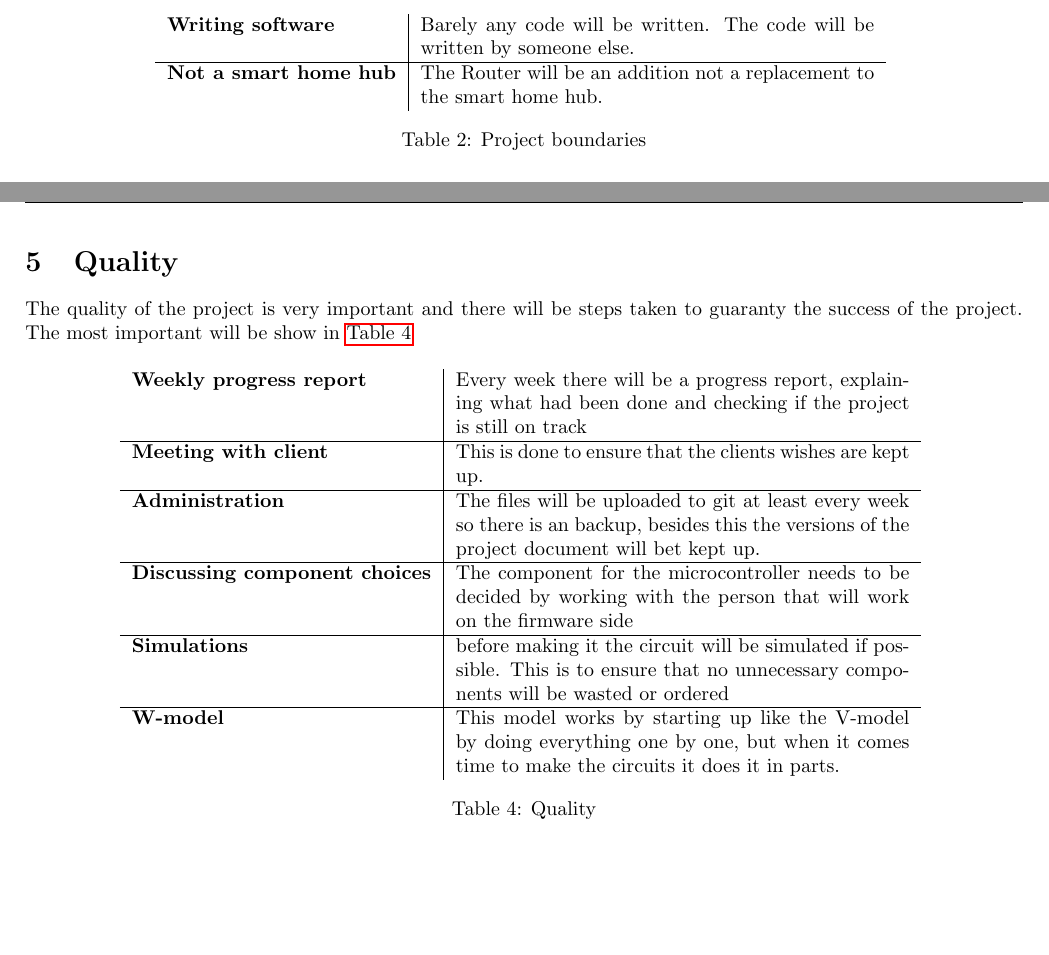
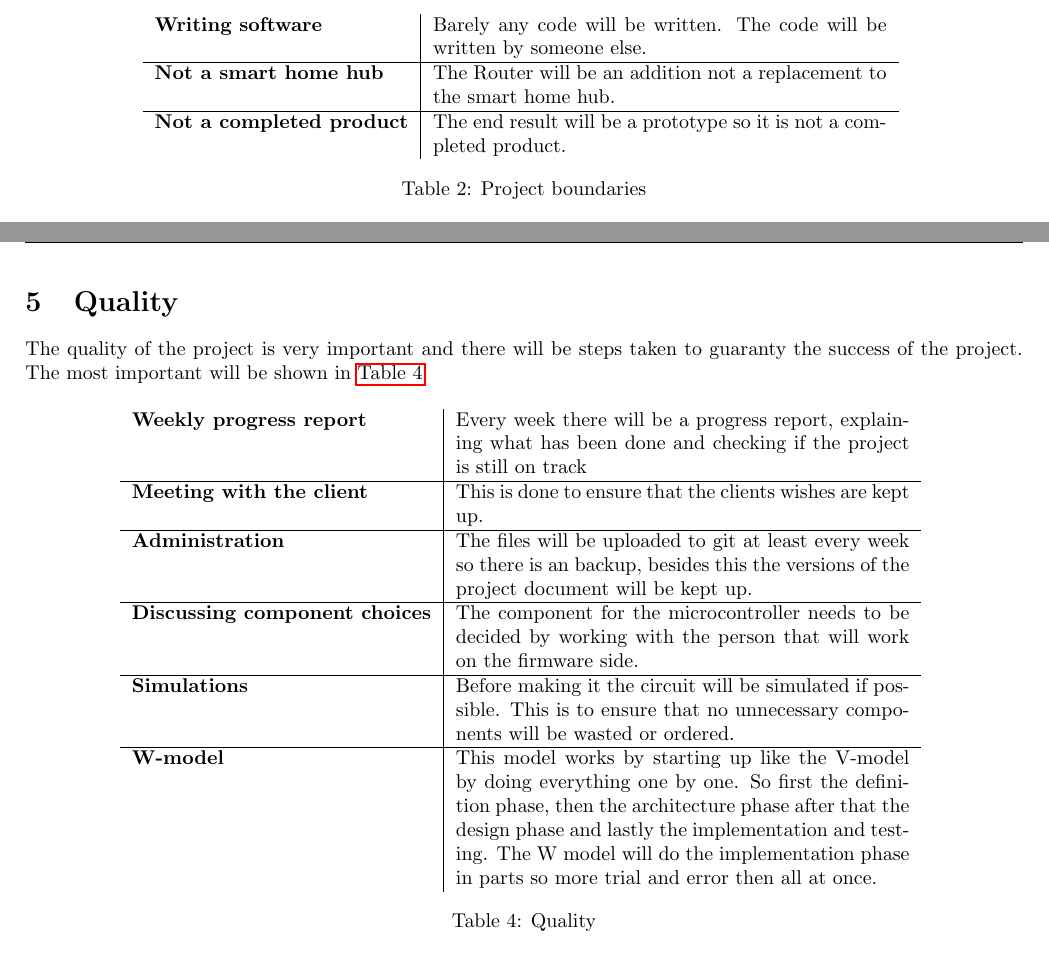
Before and after one commit to Pietertv/Crownstone_graduation_internship_Pieter_ten_Velde, a LaTeX document (plan of approach/documents/main.tex, which reads plan of approach/documents/sections/kwaliteit.tex, plan of approach/documents/sections/projectgrenzen.tex): two parts of pages 5 and 6 of 9, joined at a grey line, cut so that both start at the same text, the shorter picture padded with empty space. Compiled offline with pdfLaTeX.

Commit message:
1st completed version
This is the first completed version, there also seemed to be some wrong files in the folder so those are deleted.

```diff
--- a/plan of approach/documents/sections/kwaliteit.tex
+++ b/plan of approach/documents/sections/kwaliteit.tex
@@ -1,14 +1,14 @@
-The quality of the project is very important and there will be steps taken to guaranty the success of the project. The most important will be show in \autoref{tab:Quality}
+The quality of the project is very important and there will be steps taken to guaranty the success of the project. The most important will be shown in \autoref{tab:Quality}
 
 \begin{table}[H]
     \centering
     \begin{tabular}{l|p{8cm}}
-        \bf Weekly progress report & Every week there will be a progress report, explaining what had been done and checking if the project is still on track \\\hline
-        \bf Meeting with client & This is done to ensure that the clients wishes are kept up.\\\hline
-        \bf  Administration & The files will be uploaded to git at least every week so there is an backup, besides this the versions of the project document will bet kept up. \\\hline
-        \bf Discussing component choices & The component for the microcontroller needs to be decided by working with the person that will work on the firmware side \\\hline
-        \bf Simulations & before making it the circuit will be simulated if possible. This is to ensure that no unnecessary components will be wasted or ordered \\\hline
-        \bf W-model & This model works by starting up like the V-model by doing everything one by one, but when it comes time to make the circuits it does it in parts.\\
+        \bf Weekly progress report & Every week there will be a progress report, explaining what has been done and checking if the project is still on track \\\hline
+        \bf Meeting with the client & This is done to ensure that the clients wishes are kept up.\\\hline
+        \bf  Administration & The files will be uploaded to git at least every week so there is an backup, besides this the versions of the project document will be kept up. \\\hline
+        \bf Discussing component choices & The component for the microcontroller needs to be decided by working with the person that will work on the firmware side. \\\hline
+        \bf Simulations & Before making it the circuit will be simulated if possible. This is to ensure that no unnecessary components will be wasted or ordered. \\\hline
+        \bf W-model & This model works by starting up like the V-model by doing everything one by one. So first the definition phase, then the architecture phase after that the design phase and lastly the implementation and testing. The W model will do the implementation phase in parts so more trial and error then all at once.\\
     \end{tabular}
     \caption{Quality}
     \label{tab:Quality}
--- a/plan of approach/documents/sections/projectgrenzen.tex
+++ b/plan of approach/documents/sections/projectgrenzen.tex
@@ -4,7 +4,8 @@ There are also boundaries in the project. The boundaries are not worked on in th
     \centering
     \begin{tabular}{l| p{8cm}}
         \bf Writing software & Barely any code will be written. The code will be written by someone else.\\\hline
-        \bf Not a smart home hub & The Router will be an addition not a replacement to the smart home hub.\\
+        \bf Not a smart home hub & The Router will be an addition not a replacement to the smart home hub.\\\hline
+        \bf Not a completed product & The end result will be a prototype so it is not a completed product.\\
         \end{tabular}
     \caption{Project boundaries}
     \label{tab:projectgrenzen}
```
Also changed, not shown: plan of approach/documents/sections/achtergrond.tex (+1 -1 lines), plan of approach/documents/sections/doelstelling.tex (+2 -2 lines), plan of approach/documents/sections/risicoanalyse.tex (+4 -4 lines), plan of approach/documents/Plan_van_aanpak_afstudeerstage.pdf (added), plan of approach/documents/doelstelling sensor arry.pdf (deleted), plan of approach/documents/main.pdf (deleted), 7 other files.
